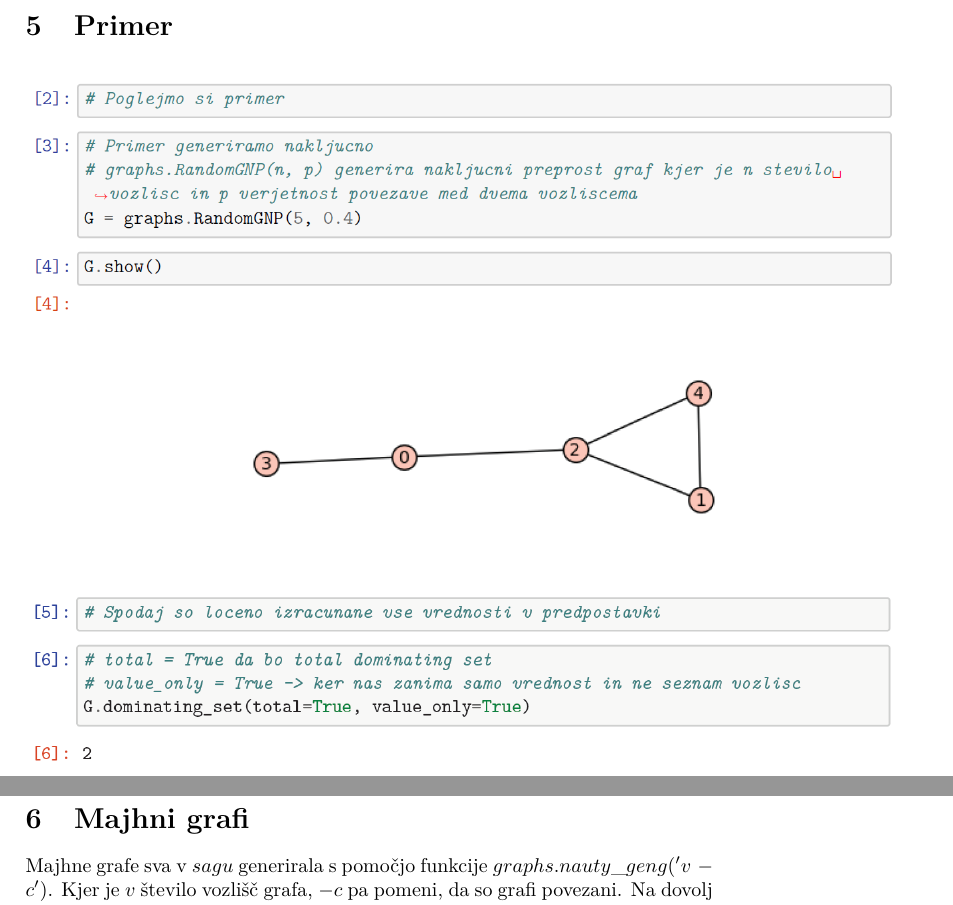
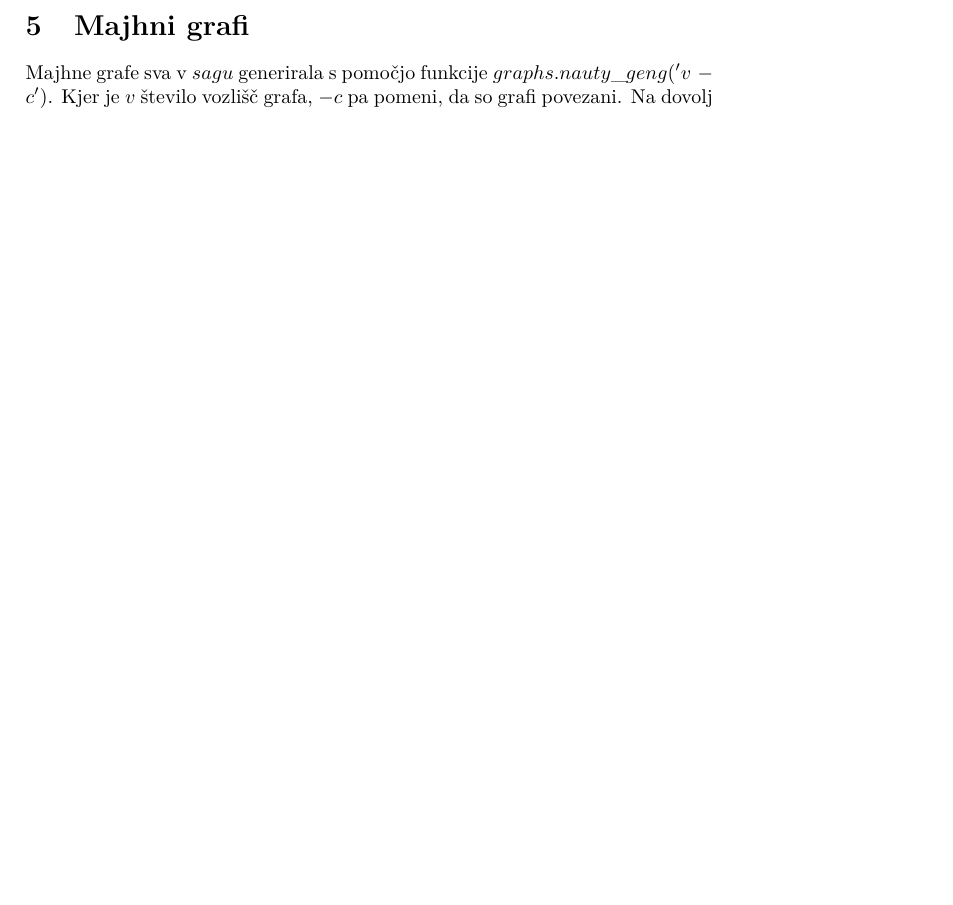
Before and after one commit to kokosinekm/Graffiti-conjecture-232, a LaTeX document (Graffiti conjecture 232.tex): two parts of pages 4 and 6 of 14 before the commit and part of page 4 of 12 after it, the two joined at a grey line, cut at the place of the change, the shorter picture padded with empty space. Compiled offline with pdfLaTeX.

Commit message:
Add files via upload

```diff
--- a/Graffiti conjecture 232.tex
+++ b/Graffiti conjecture 232.tex
@@ -4,6 +4,17 @@
 %Dodatek zaradi miktex error pri include graphics
 %https://tex.stackexchange.com/questions/511138/miktex-graphics-version-1-3b-bug-on-windows-10-setcurrfile-undefined
 %==============================================================
+\makeatletter
+\def\set@curr@file#1{%
+  \begingroup
+    \escapechar\m@ne
+    \xdef\@curr@file{\expandafter\string\csname #1\endcsname}%
+  \endgroup
+}
+\def\quote@name#1{"\quote@@name#1\@gobble""}
+\def\quote@@name#1"{#1\quote@@name}
+\def\unquote@name#1{\quote@@name#1\@gobble"}
+\makeatother
 
 %==============================================================
 %Paketi
@@ -15,7 +26,7 @@
 \usepackage{eurosym}
 
 \usepackage{graphicx}
-\graphicspath{{./slike/}{./program_slike/}{./primer_slike/}}
+\graphicspath{{slike/}{program_slike/}}
 
 %==============================================================
 %Dokument
@@ -97,15 +108,6 @@ Program je predstavljen na spodnjih slikah:
 \end{center}
 
 \pagebreak
-
-\section{Primer}
-
-\begin{center}
-\includegraphics[width=16cm]{primer_1}
-\includegraphics[width=16cm]{primer_2}
-\includegraphics[width=16cm]{primer_3}
-\includegraphics[width=16cm]{primer_4}
-\end{center}
 
 \section{Majhni grafi}
 
```
Also changed, not shown: Graffiti conjecture 232.pdf, Graffiti conjecture 232.tex (6 more changed lines).
